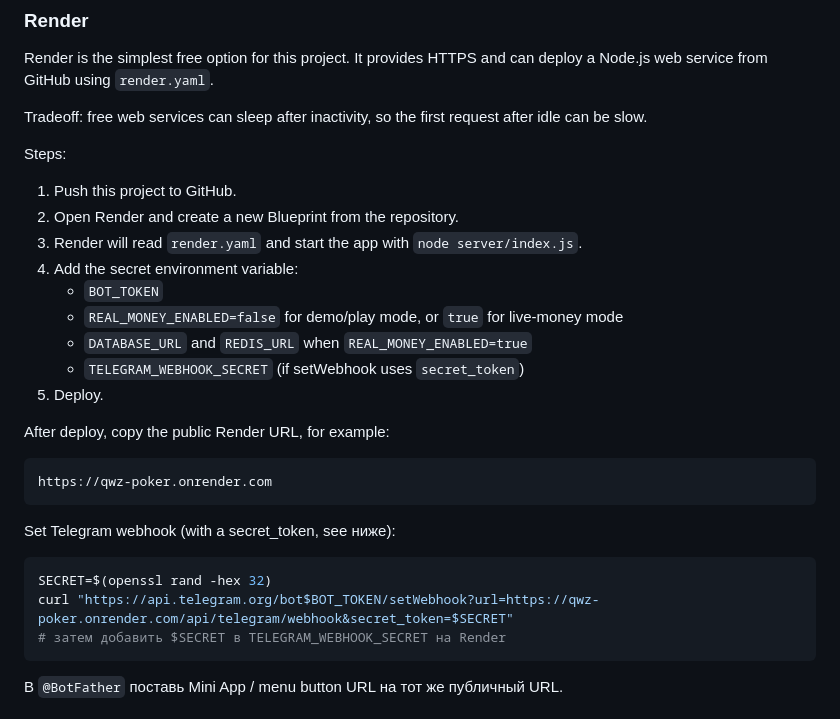
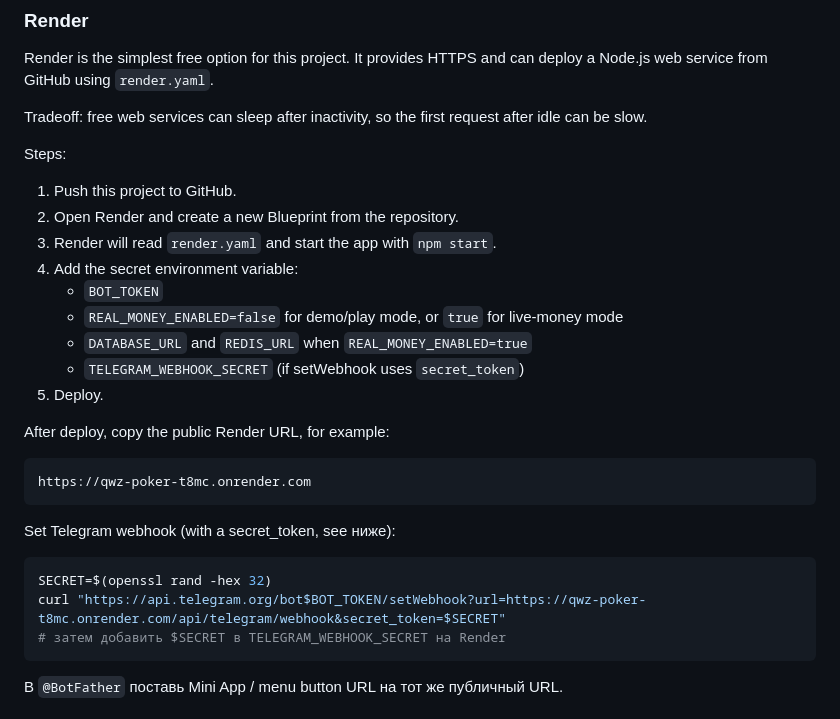
Before and after one commit to justxbae/qwz-poker, a Markdown page: DEPLOYMENT.md, the part around the change. GitHub-like rendering.

````diff
--- a/DEPLOYMENT.md
+++ b/DEPLOYMENT.md
@@ -12,7 +12,7 @@ Steps:
 
 1. Push this project to GitHub.
 2. Open Render and create a new Blueprint from the repository.
-3. Render will read `render.yaml` and start the app with `node server/index.js`.
+3. Render will read `render.yaml` and start the app with `npm start`.
 4. Add the secret environment variable:
    - `BOT_TOKEN`
    - `REAL_MONEY_ENABLED=false` for demo/play mode, or `true` for live-money mode
@@ -23,14 +23,14 @@ Steps:
 After deploy, copy the public Render URL, for example:
 
 ```text
-https://qwz-poker.onrender.com
+https://qwz-poker-t8mc.onrender.com
 ```
 
 Set Telegram webhook (with a secret_token, see ниже):
 
 ```bash
 SECRET=$(openssl rand -hex 32)
-curl "https://api.telegram.org/bot$BOT_TOKEN/setWebhook?url=https://qwz-poker.onrender.com/api/telegram/webhook&secret_token=$SECRET"
+curl "https://api.telegram.org/bot$BOT_TOKEN/setWebhook?url=https://qwz-poker-t8mc.onrender.com/api/telegram/webhook&secret_token=$SECRET"
 # затем добавить $SECRET в TELEGRAM_WEBHOOK_SECRET на Render
 ```
 
````
Also changed, not shown: decisions.md (+1 -1 lines).
